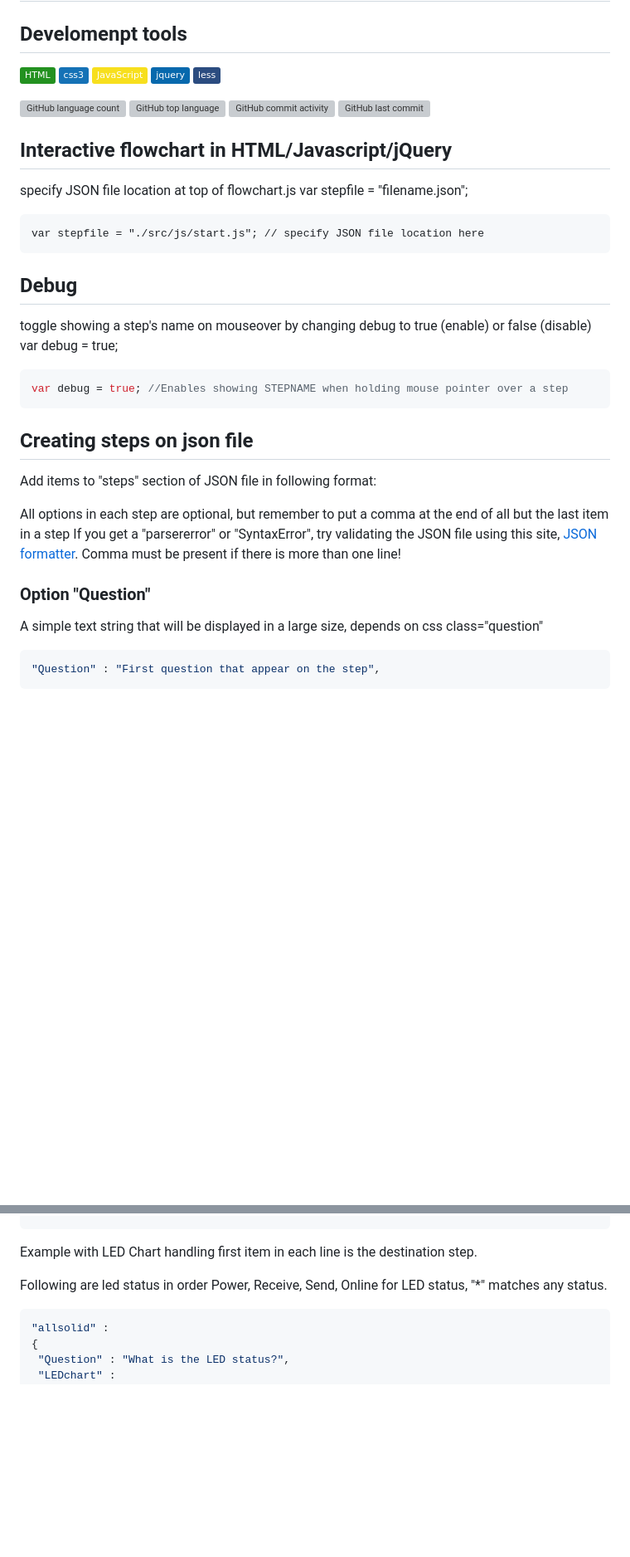
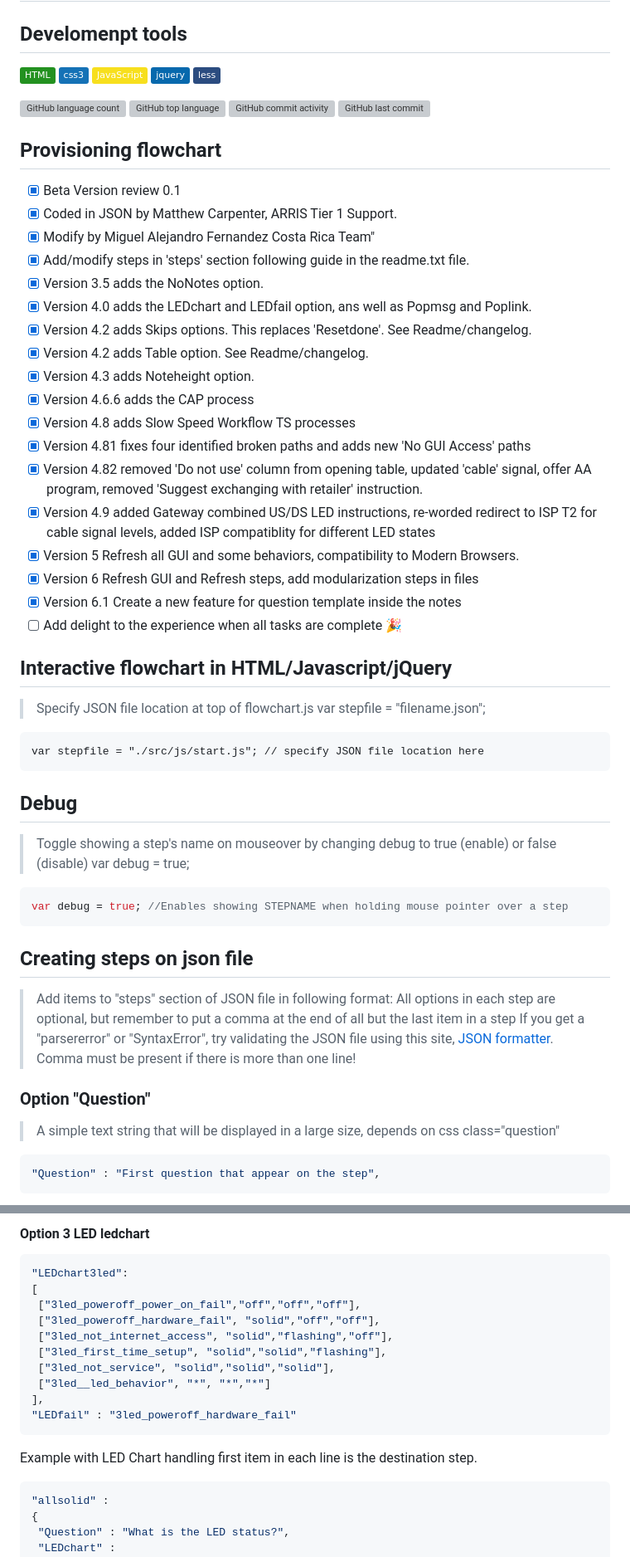
Before and after one commit to miguelfernandez2022/connectivitytool, a Markdown page: README.md, 2 parts joined by grey strips. Shown: that part at 83% size. GitHub-like rendering; badges without logos; blank space fills up the shorter version; grey boxes are pictures that could not be loaded.

Commit message:
Complete readme md

`````diff
--- a/README.md
+++ b/README.md
@@ -16,10 +16,31 @@
 
 <!--END_SECTION:badges-->
 
+## Provisioning flowchart
+
+- [x] Beta Version review 0.1
+- [x] Coded in JSON by Matthew Carpenter, ARRIS Tier 1 Support.
+- [x] Modify by Miguel Alejandro Fernandez Costa Rica Team"
+- [x] Add/modify steps in 'steps' section following guide in the readme.txt file.
+- [x] Version 3.5 adds the NoNotes option.
+- [x] Version 4.0 adds the LEDchart and LEDfail option, ans well as Popmsg and Poplink.
+- [x] Version 4.2 adds Skips options. This replaces 'Resetdone'. See Readme/changelog.
+- [x] Version 4.2 adds Table option. See Readme/changelog.
+- [x] Version 4.3 adds Noteheight option.
+- [x] Version 4.6.6 adds the CAP process
+- [x] Version 4.8 adds Slow Speed Workflow TS processes
+- [x] Version 4.81 fixes four identified broken paths and adds new 'No GUI Access' paths
+- [x] Version 4.82 removed 'Do not use' column from opening table, updated 'cable' signal, offer AA program, removed      'Suggest exchanging with retailer' instruction.
+- [x] Version 4.9 added Gateway combined US/DS LED instructions, re-worded redirect to ISP T2 for cable signal levels, added ISP compatiblity for different LED states
+- [x] Version 5 Refresh all GUI and some behaviors, compatibility to Modern Browsers.
+- [x] Version 6 Refresh GUI and Refresh steps, add modularization steps in files
+- [x] Version 6.1 Create a new feature for question template inside the notes
+- [ ] Add delight to the experience when all tasks are complete :tada:
+
 ## Interactive flowchart in HTML/Javascript/jQuery
 
-specify JSON file location at top of flowchart.js
-var stepfile = "filename.json";
+>Specify JSON file location at top of flowchart.js
+>var stepfile = "filename.json";
 
 ````jsvascript
 var stepfile = "./src/js/start.js"; // specify JSON file location here
@@ -27,8 +48,8 @@ var stepfile = "./src/js/start.js"; // specify JSON file location here
 
 ## Debug
 
-toggle showing a step's name on mouseover by changing debug to true (enable) or false (disable)
-var debug = true;
+>Toggle showing a step's name on mouseover by changing debug to true (enable) or false (disable)
+>var debug = true;
 
 ````javascript
 var debug = true; //Enables showing STEPNAME when holding mouse pointer over a step
@@ -36,15 +57,14 @@ var debug = true; //Enables showing STEPNAME when holding mouse pointer over a s
 
 ## Creating steps on json file
 
-Add items to "steps" section of JSON file in following format:
-
-All options in each step are optional, but remember to put a comma at the end of all but the last item in a step
-If you get a "parsererror" or "SyntaxError", try validating the JSON file using this site,
-[JSON formatter](http://jsonformatter.curiousconcept.com/). Comma must be present if there is more than one line!
+>Add items to "steps" section of JSON file in following format:
+>All options in each step are optional, but remember to put a comma at the end of all but the last item in a step
+>If you get a "parsererror" or "SyntaxError", try validating the JSON file using this site,
+>[JSON formatter](http://jsonformatter.curiousconcept.com/). Comma must be present if there is more than one line!
 
 ### Option "Question"
 
-A simple text string that will be displayed in a large size, depends on css class="question"
+>A simple text string that will be displayed in a large size, depends on css class="question"
 
 ````json
 "Question" : "First question that appear on the step",
@@ -131,8 +206,25 @@ An string that can set a height property on the notes
+#### Option 3 LED ledchart
+
+
+````json
+"LEDchart3led":
+[
+ ["3led_poweroff_power_on_fail","off","off","off"],
+ ["3led_poweroff_hardware_fail", "solid","off","off"],
+ ["3led_not_internet_access", "solid","flashing","off"],
+ ["3led_first_time_setup", "solid","solid","flashing"],
+ ["3led_not_service", "solid","solid","solid"],
+ ["3led__led_behavior", "*", "*","*"]
+],
+"LEDfail" : "3led_poweroff_hardware_fail"
+````
+
+
+
 Example with LED Chart handling
 first item in each line is the destination step.
 
-Following are led status in order Power, Receive, Send, Online
-for LED status, "*" matches any status.
+
 
 ````json
 "allsolid" :
`````
Also changed, not shown: other parts of README.md (+84 -74 lines), src/img/readme/Buttons.jpg (added), src/img/readme/Table.jpg (added).
